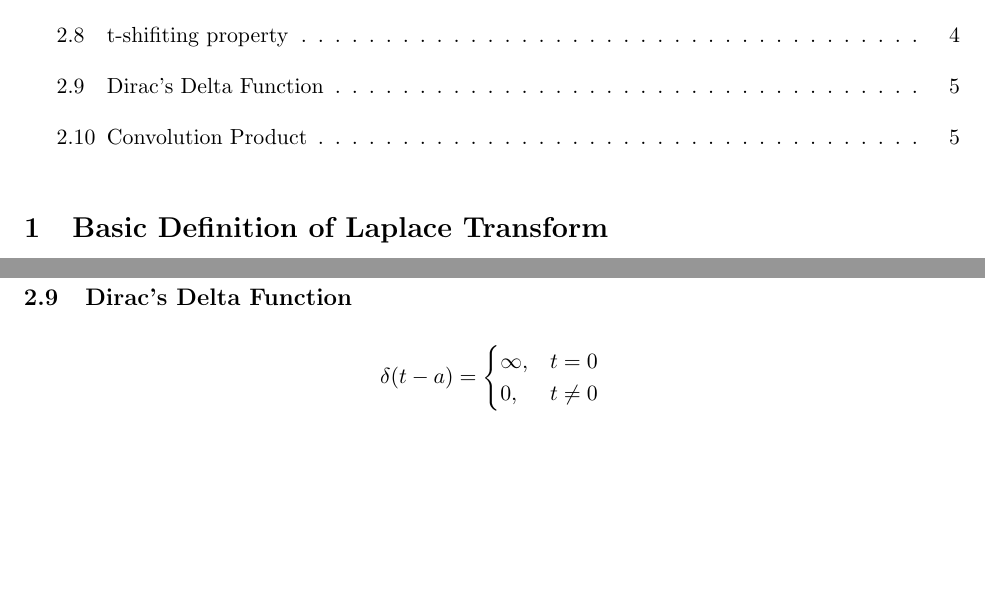
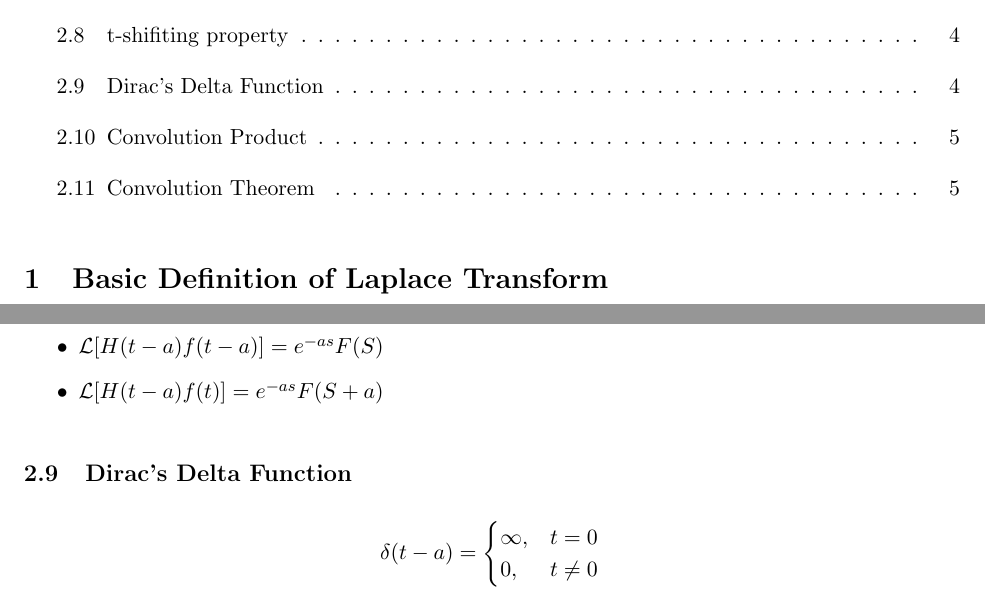
Before and after one commit to GUC-Notes/math3_notes, a LaTeX document (Laplace/laplace-summary.tex): two parts of pages 1 and 5 of 5, joined at a grey line, cut so that both start at the same text, the shorter picture padded with empty space. The pictures show the PDF file Laplace/laplace-summary.pdf that the author committed with the source.

Commit message:
Added a new rule to the t-shifting property :)

```diff
--- a/Laplace/laplace-summary.tex
+++ b/Laplace/laplace-summary.tex
@@ -183,7 +183,8 @@
 
 \begin{itemize}
         \item $\bb[H(t-a)] = \frac{1}{s}e^{-as}$
-        \item $\bb[f(t-a)H(t-a)]= F(S)e^{-as}$
+	\item $\bb[H(t-a) f(t-a)]= e^{-as}F(S)$
+	\item $\bb[H(t-a) f(t)]=e^{-as}F(S+a) $
 \end{itemize}
 
 \subsection{Dirac's Delta Function}
```
Also changed, not shown: Laplace/laplace-summary.pdf, Laplace/laplace-summary.tex (2 more changed lines).
